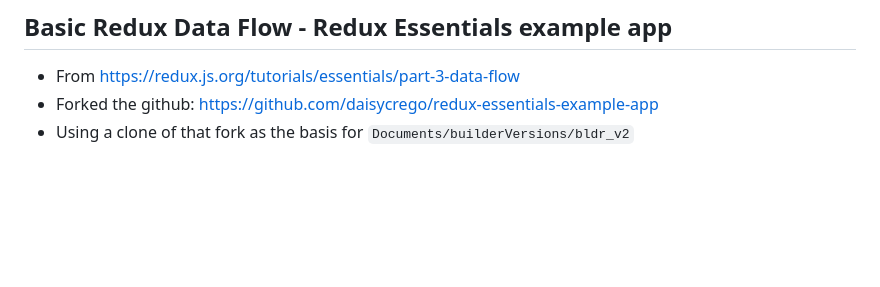
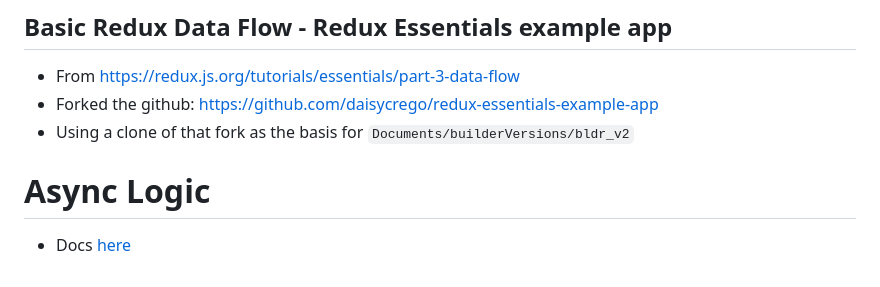
Before and after one commit to daisycrego/bldr, a Markdown page: redux.md, the part around the change. GitHub-like rendering; blank space fills up the shorter version.

```diff
--- a/redux.md
+++ b/redux.md
@@ -514,3 +514,6 @@ ReactDOM.render(
 - From https://redux.js.org/tutorials/essentials/part-3-data-flow
 - Forked the github: https://github.com/daisycrego/redux-essentials-example-app
 - Using a clone of that fork as the basis for `Documents/builderVersions/bldr_v2`
+
+# Async Logic
+- Docs [here](https://redux.js.org/tutorials/essentials/part-5-async-logic)
```
Also changed, not shown: README.md (+12 -2 lines), imgs/current_bldr.png (added), 6 other files.
